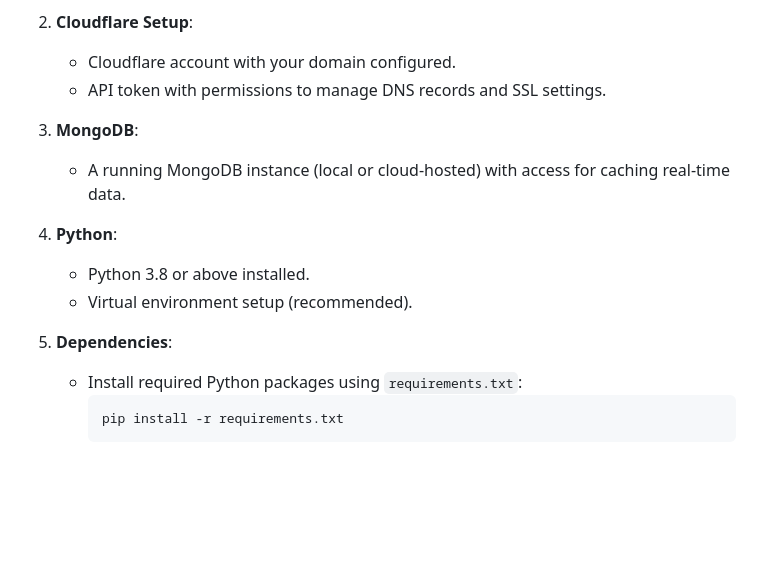
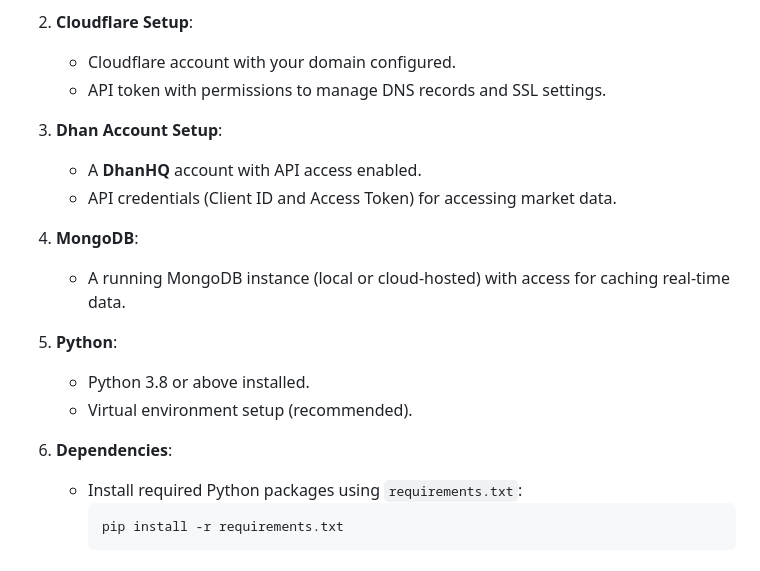
Before and after one commit to nsannsri/oi, a Markdown page: README.md, the part around the change. GitHub-like rendering; blank space fills up the shorter version.

````diff
--- a/README.md
+++ b/README.md
@@ -26,14 +26,18 @@ This repository contains the source code for a dynamic, scalable Open Interest (
    - Cloudflare account with your domain configured.
    - API token with permissions to manage DNS records and SSL settings.
 
-3. **MongoDB**:
+3. **Dhan Account Setup**:
+   - A **DhanHQ** account with API access enabled.
+   - API credentials (Client ID and Access Token) for accessing market data.
+
+4. **MongoDB**:
    - A running MongoDB instance (local or cloud-hosted) with access for caching real-time data.
 
-4. **Python**:
+5. **Python**:
    - Python 3.8 or above installed.
    - Virtual environment setup (recommended).
 
-5. **Dependencies**:
+6. **Dependencies**:
    - Install required Python packages using `requirements.txt`:
      ```bash
      pip install -r requirements.txt
````
